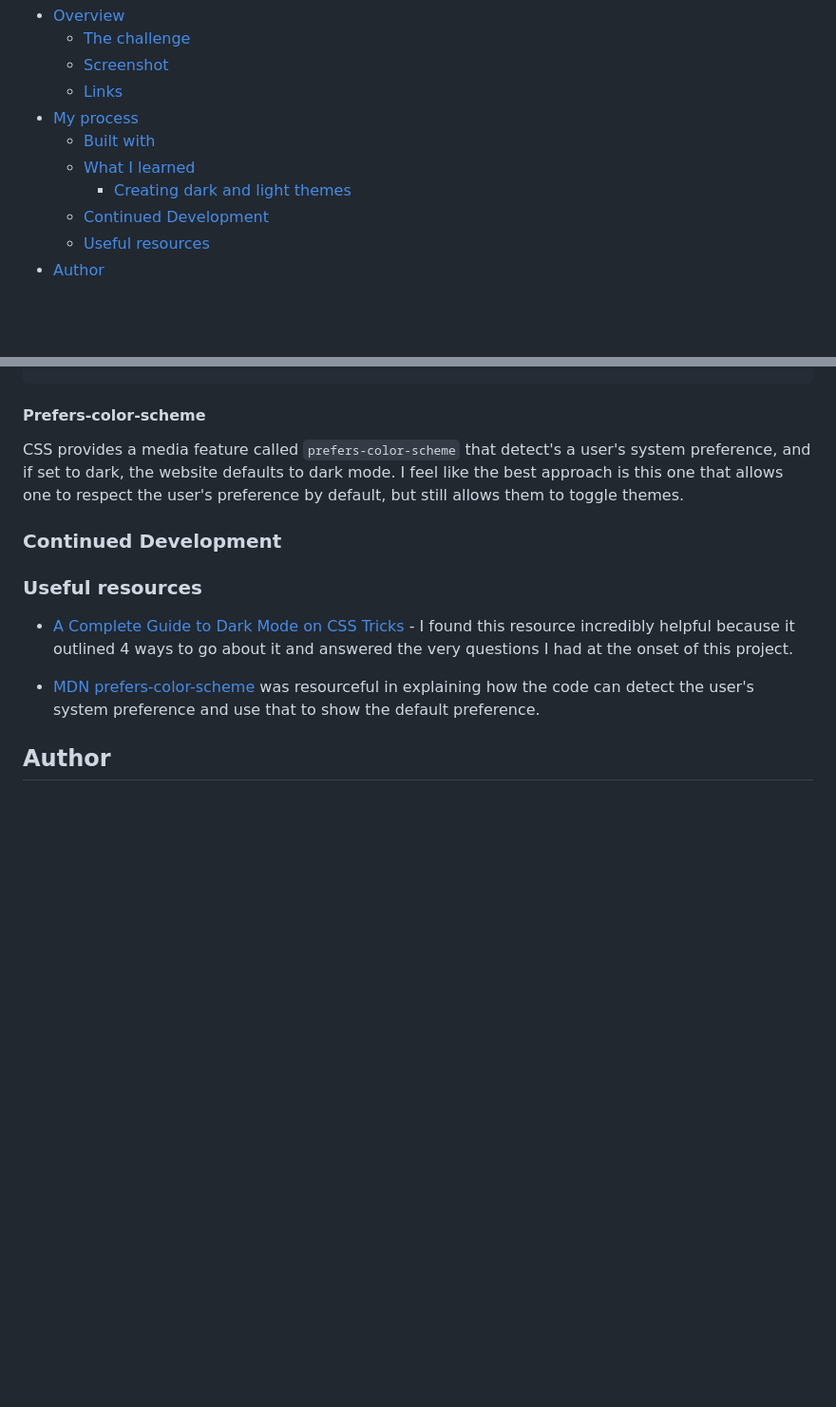
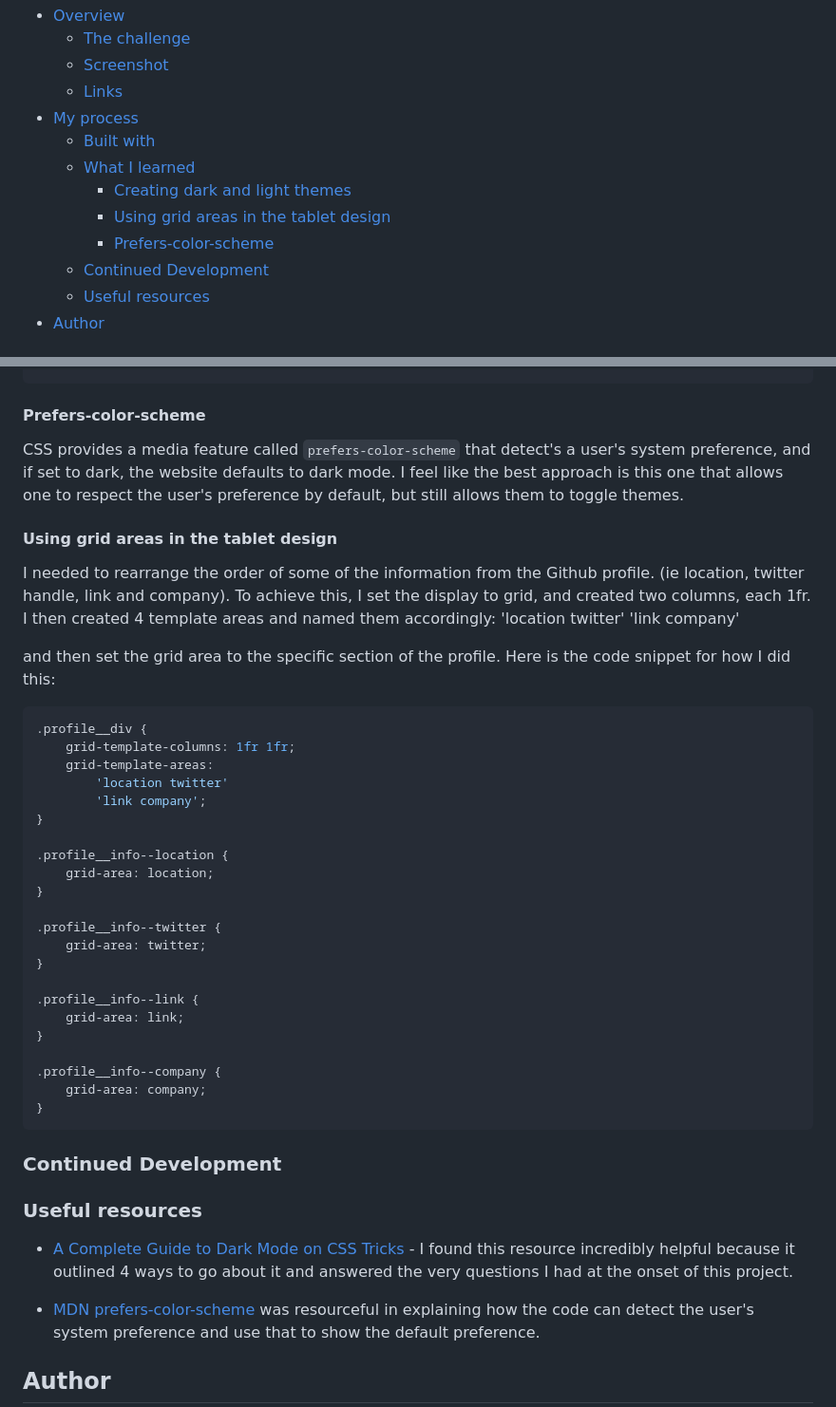
Before and after one commit to samoina/github-finder-app, a Markdown page: README.md, 2 parts joined by grey strips. Shown: that part at 95% size. Rendered like a GitHub page; blank space fills up the shorter version.

Commit message:
Add notes on how to use grid-template-areas in CSS

````diff
--- a/README.md
+++ b/README.md
@@ -12,6 +12,8 @@ This solution is inspired by the [Github Finder challenge on Frontend Mentor](ht
   - [Built with](#built-with)
   - [What I learned](#what-i-learned)
     - [Creating dark and light themes](#creating-dark-and-light-themes)
+    - [Using grid areas in the tablet design](#using-grid-areas-in-the-tablet-design)
+    - [Prefers-color-scheme](#prefers-color-scheme)
   - [Continued Development](#continued-development)
   - [Useful resources](#useful-resources)
 - [Author](#author)
@@ -105,6 +107,39 @@ document.querySelector('.btn').addEventListener('click', function () {
 
 CSS provides a media feature called `prefers-color-scheme` that detect's a user's system preference, and if set to dark, the website defaults to dark mode. I feel like the best approach is this one that allows one to respect the user's preference by default, but still allows them to toggle themes.
 
+#### Using grid areas in the tablet design
+
+I needed to rearrange the order of some of the information from the Github profile. (ie location, twitter handle, link and company). To achieve this, I set the display to grid, and created two columns, each 1fr. I then created 4 template areas and named them accordingly:
+'location twitter'
+'link company'
+
+and then set the grid area to the specific section of the profile. Here is the code snippet for how I did this:
+
+```css
+.profile__div {
+	grid-template-columns: 1fr 1fr;
+	grid-template-areas:
+		'location twitter'
+		'link company';
+}
+
+.profile__info--location {
+	grid-area: location;
+}
+
+.profile__info--twitter {
+	grid-area: twitter;
+}
+
+.profile__info--link {
+	grid-area: link;
+}
+
+.profile__info--company {
+	grid-area: company;
+}
+```
+
 ### Continued Development
 
 ### Useful resources
````
